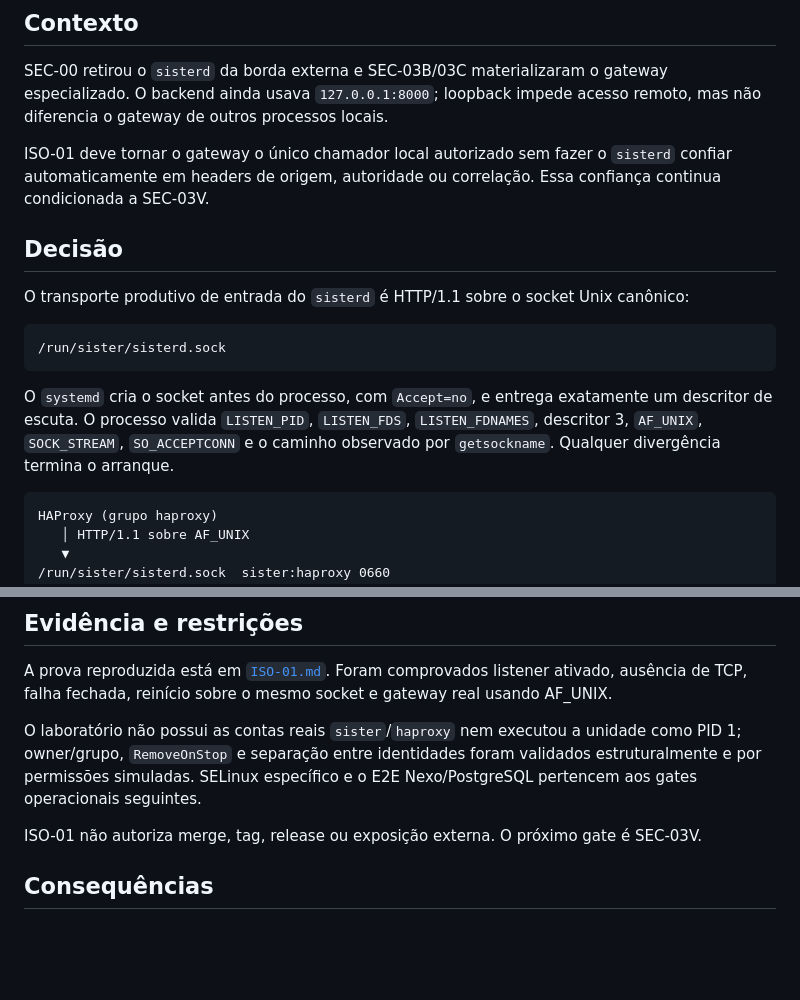
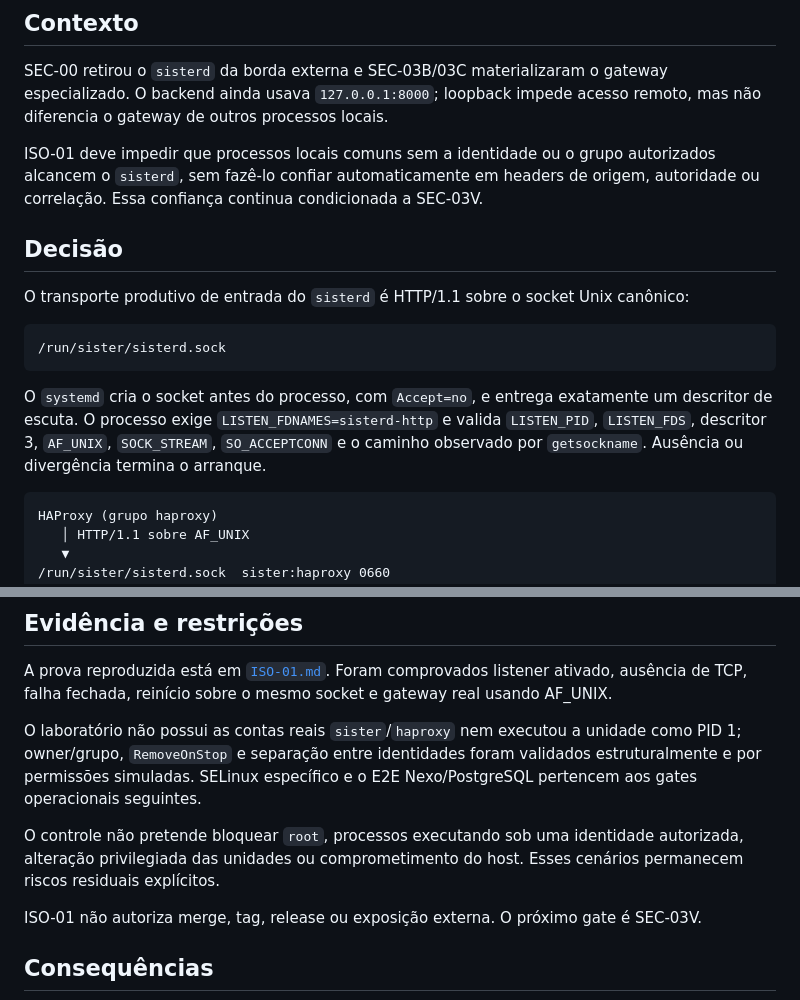
Before and after one commit to jpereiratrindade/SisTer, a Markdown page: docs/adr/ADR-0021-local-upstream-unix-socket-activation.md, 2 parts joined by grey strips. GitHub-like rendering; blank space fills up the shorter version.

Commit message:
docs(security): clarify ISO-01 local isolation guarantee

````diff
--- a/docs/adr/ADR-0021-local-upstream-unix-socket-activation.md
+++ b/docs/adr/ADR-0021-local-upstream-unix-socket-activation.md
@@ -10,9 +10,10 @@ SEC-00 retirou o `sisterd` da borda externa e SEC-03B/03C materializaram o
 gateway especializado. O backend ainda usava `127.0.0.1:8000`; loopback impede
 acesso remoto, mas não diferencia o gateway de outros processos locais.
 
-ISO-01 deve tornar o gateway o único chamador local autorizado sem fazer o
-`sisterd` confiar automaticamente em headers de origem, autoridade ou
-correlação. Essa confiança continua condicionada a SEC-03V.
+ISO-01 deve impedir que processos locais comuns sem a identidade ou o grupo
+autorizados alcancem o `sisterd`, sem fazê-lo confiar automaticamente em
+headers de origem, autoridade ou correlação. Essa confiança continua
+condicionada a SEC-03V.
 
 ## Decisão
 
@@ -24,9 +25,10 @@ canônico:
 ```
 
 O `systemd` cria o socket antes do processo, com `Accept=no`, e entrega
-exatamente um descritor de escuta. O processo valida `LISTEN_PID`, `LISTEN_FDS`,
-`LISTEN_FDNAMES`, descritor 3, `AF_UNIX`, `SOCK_STREAM`, `SO_ACCEPTCONN` e o
-caminho observado por `getsockname`. Qualquer divergência termina o arranque.
+exatamente um descritor de escuta. O processo exige
+`LISTEN_FDNAMES=sisterd-http` e valida `LISTEN_PID`, `LISTEN_FDS`, descritor 3,
+`AF_UNIX`, `SOCK_STREAM`, `SO_ACCEPTCONN` e o caminho observado por
+`getsockname`. Ausência ou divergência termina o arranque.
 
 ```text
 HAProxy (grupo haproxy)
@@ -88,6 +90,10 @@ unidade como PID 1; owner/grupo, `RemoveOnStop` e separação entre identidades
 foram validados estruturalmente e por permissões simuladas. SELinux específico
 e o E2E Nexo/PostgreSQL pertencem aos gates operacionais seguintes.
 
+O controle não pretende bloquear `root`, processos executando sob uma identidade
+autorizada, alteração privilegiada das unidades ou comprometimento do host.
+Esses cenários permanecem riscos residuais explícitos.
+
 ISO-01 não autoriza merge, tag, release ou exposição externa. O próximo gate é
 SEC-03V.
 
````
Also changed, not shown: 1 other file.
